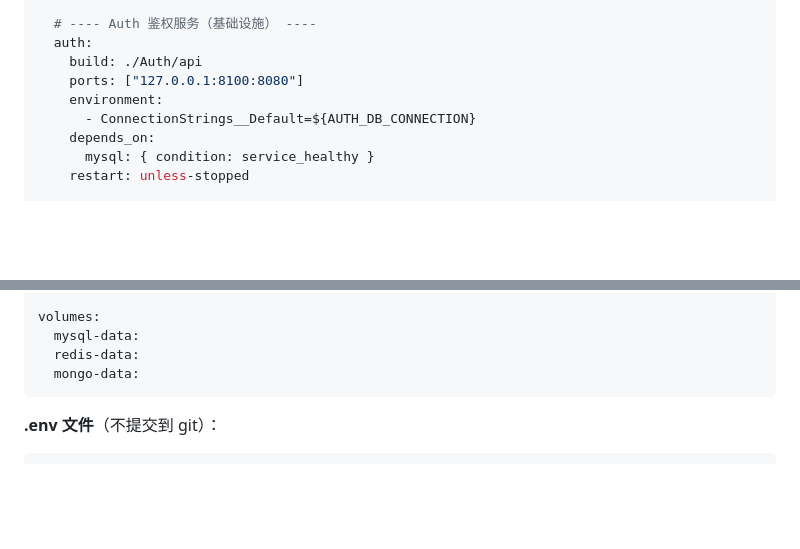
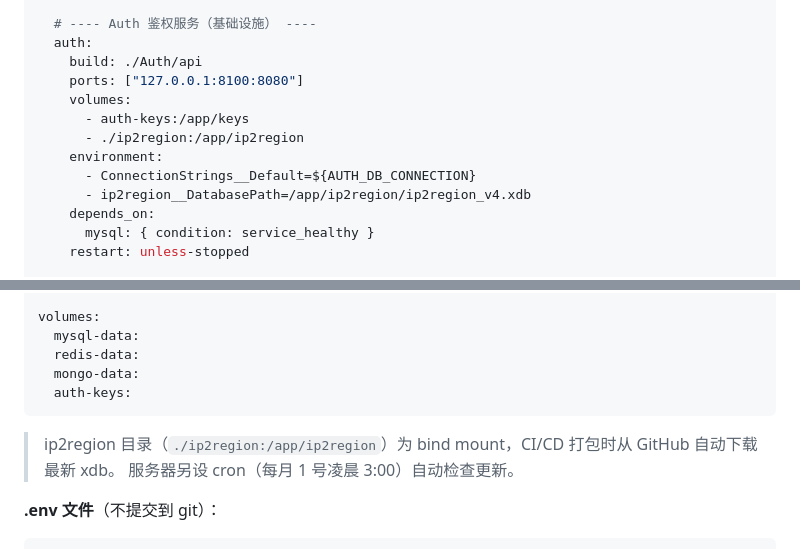
Before and after one commit to Lenceas/Jason-hub, a Markdown page: DEPLOY.md, 2 parts joined by grey strips. Drawn GitHub-style; blank space fills up the shorter version.

````diff
--- a/DEPLOY.md
+++ b/DEPLOY.md
@@ -303,8 +303,12 @@ services:
   auth:
     build: ./Auth/api
     ports: ["127.0.0.1:8100:8080"]
+    volumes:
+      - auth-keys:/app/keys
+      - ./ip2region:/app/ip2region
     environment:
       - ConnectionStrings__Default=${AUTH_DB_CONNECTION}
+      - ip2region__DatabasePath=/app/ip2region/ip2region_v4.xdb
     depends_on:
       mysql: { condition: service_healthy }
     restart: unless-stopped
@@ -332,7 +336,11 @@ volumes:
   mysql-data:
   redis-data:
   mongo-data:
+  auth-keys:
 ```
+
+> ip2region 目录（`./ip2region:/app/ip2region`）为 bind mount，CI/CD 打包时从 GitHub 自动下载最新 xdb。
+> 服务器另设 cron（每月 1 号凌晨 3:00）自动检查更新。
 
 **.env 文件**（不提交到 git）：
 
````
Also changed, not shown: CLAUDE.md (+20 -18 lines), README.md (+14 -6 lines).
